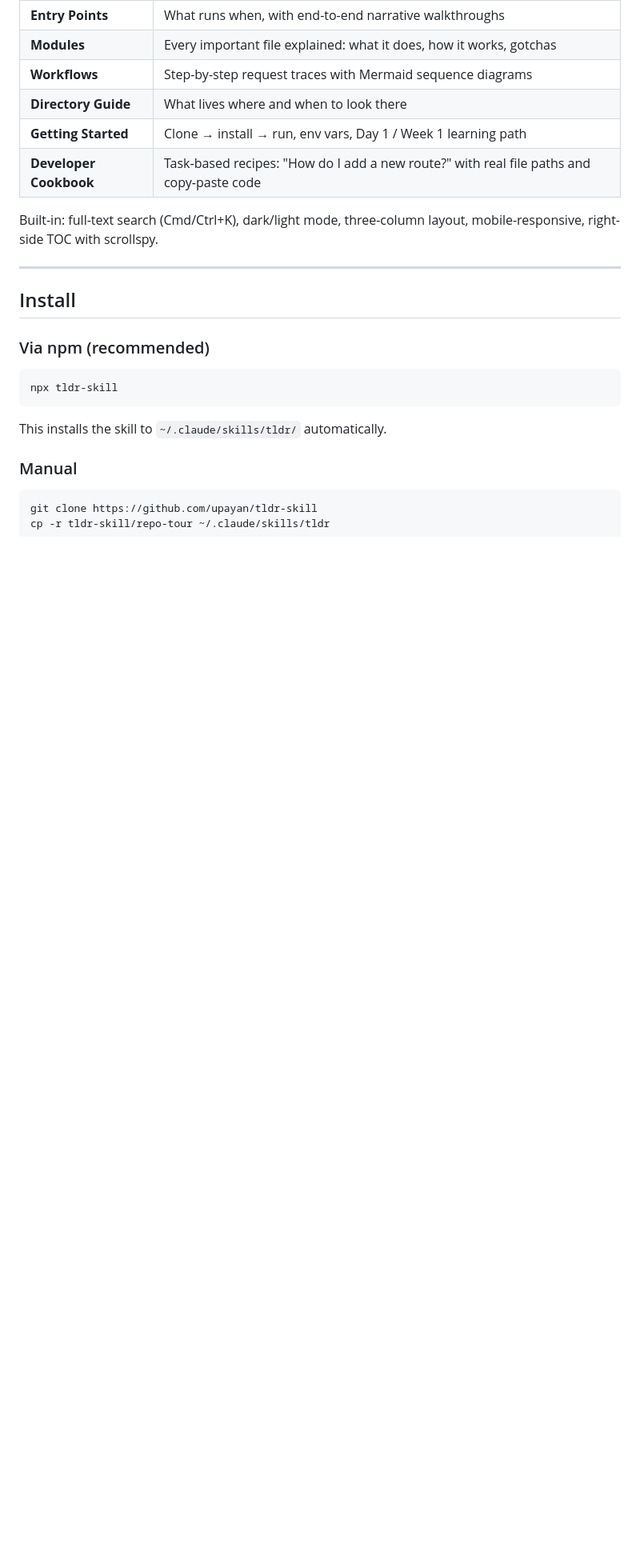
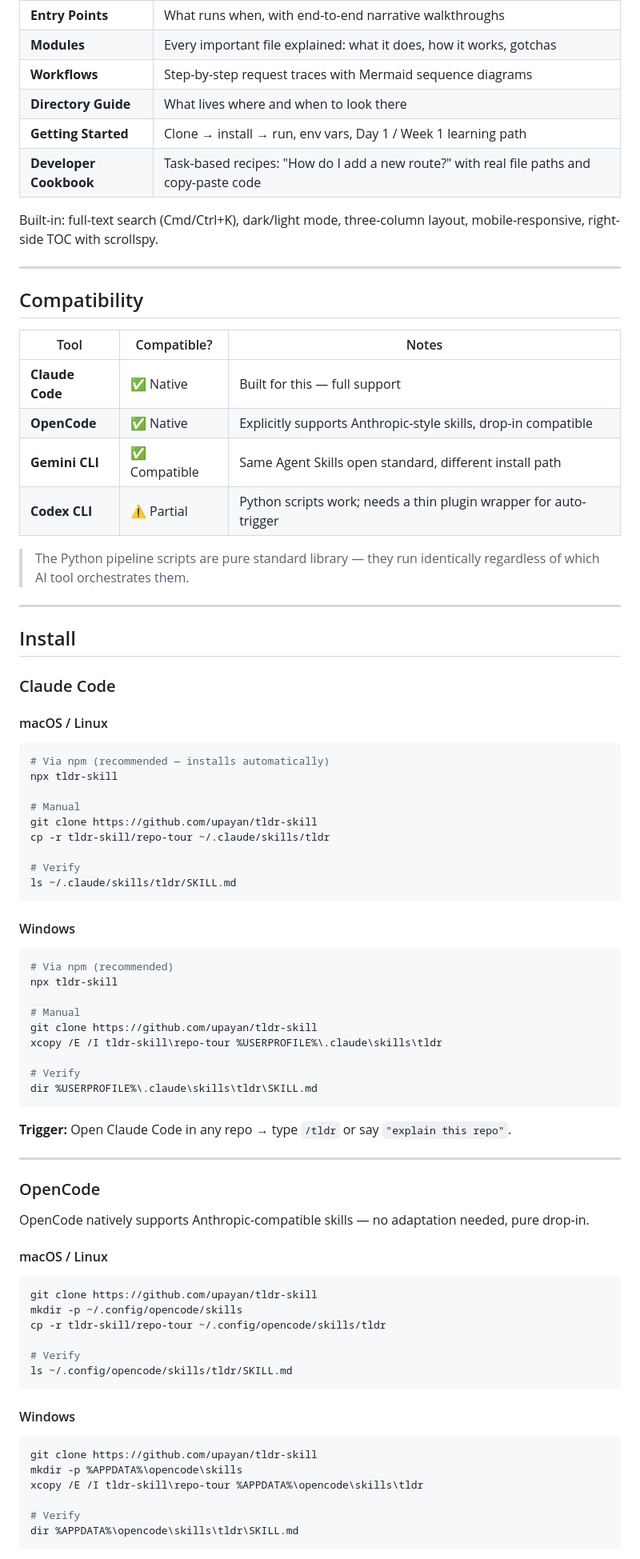
Before and after one commit to UpayanGhosh/Repo-Tour, a Markdown page: repo-tour/README.md, the part around one of its changes. Shown at 80% size. Drawn GitHub-style; blank space fills up the shorter version.

Commit message:
docs: add multi-tool compatibility section — Claude Code, OpenCode, Gemini CLI, Codex CLI with Windows/macOS/Linux install instructions

````diff
--- a/repo-tour/README.md
+++ b/repo-tour/README.md
@@ -29,17 +29,78 @@ Built-in: full-text search (Cmd/Ctrl+K), dark/light mode, three-column layout, m
 
 ---
 
+## Compatibility
+
+| Tool | Compatible? | Notes |
+|---|---|---|
+| **Claude Code** | ✅ Native | Built for this — full support |
+| **OpenCode** | ✅ Native | Explicitly supports Anthropic-style skills, drop-in compatible |
+| **Gemini CLI** | ✅ Compatible | Same Agent Skills open standard, different install path |
+| **Codex CLI** | ⚠️ Partial | Python scripts work; needs a thin plugin wrapper for auto-trigger |
+
+> The Python pipeline scripts are pure standard library — they run identically regardless of which AI tool orchestrates them.
+
+---
+
 ## Install
 
-### Via npm (recommended)
+### Claude Code
+
+#### macOS / Linux
 
 ```bash
+# Via npm (recommended — installs automatically)
 npx tldr-skill
+
+# Manual
+git clone https://github.com/upayan/tldr-skill
+cp -r tldr-skill/repo-tour ~/.claude/skills/tldr
+
+# Verify
+ls ~/.claude/skills/tldr/SKILL.md
 ```
 
-This installs the skill to `~/.claude/skills/tldr/` automatically.
+#### Windows
 
-### Manual
+```powershell
+# Via npm (recommended)
+npx tldr-skill
+
+# Manual
+git clone https://github.com/upayan/tldr-skill
+xcopy /E /I tldr-skill\repo-tour %USERPROFILE%\.claude\skills\tldr
+
+# Verify
+dir %USERPROFILE%\.claude\skills\tldr\SKILL.md
+```
+
+**Trigger:** Open Claude Code in any repo → type `/tldr` or say `"explain this repo"`.
+
+---
+
+### OpenCode
+
+OpenCode natively supports Anthropic-compatible skills — no adaptation needed, pure drop-in.
+
+#### macOS / Linux
 
 ```bash
 git clone https://github.com/upayan/tldr-skill
+mkdir -p ~/.config/opencode/skills
+cp -r tldr-skill/repo-tour ~/.config/opencode/skills/tldr
+
+# Verify
+ls ~/.config/opencode/skills/tldr/SKILL.md
+```
+
+#### Windows
+
+```powershell
+git clone https://github.com/upayan/tldr-skill
+mkdir -p %APPDATA%\opencode\skills
+xcopy /E /I tldr-skill\repo-tour %APPDATA%\opencode\skills\tldr
+
+# Verify
+dir %APPDATA%\opencode\skills\tldr\SKILL.md
+```
+
````
Also changed, not shown: other parts of repo-tour/README.md (+122 -5 lines).
